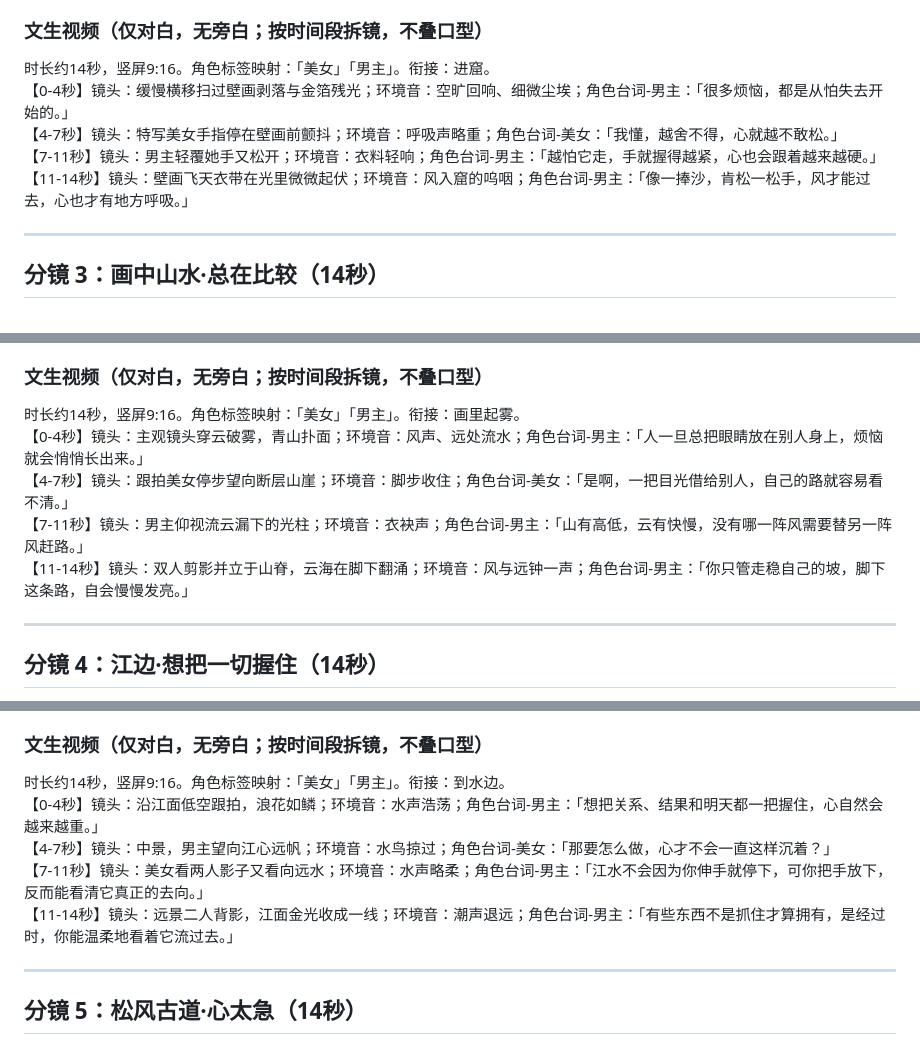
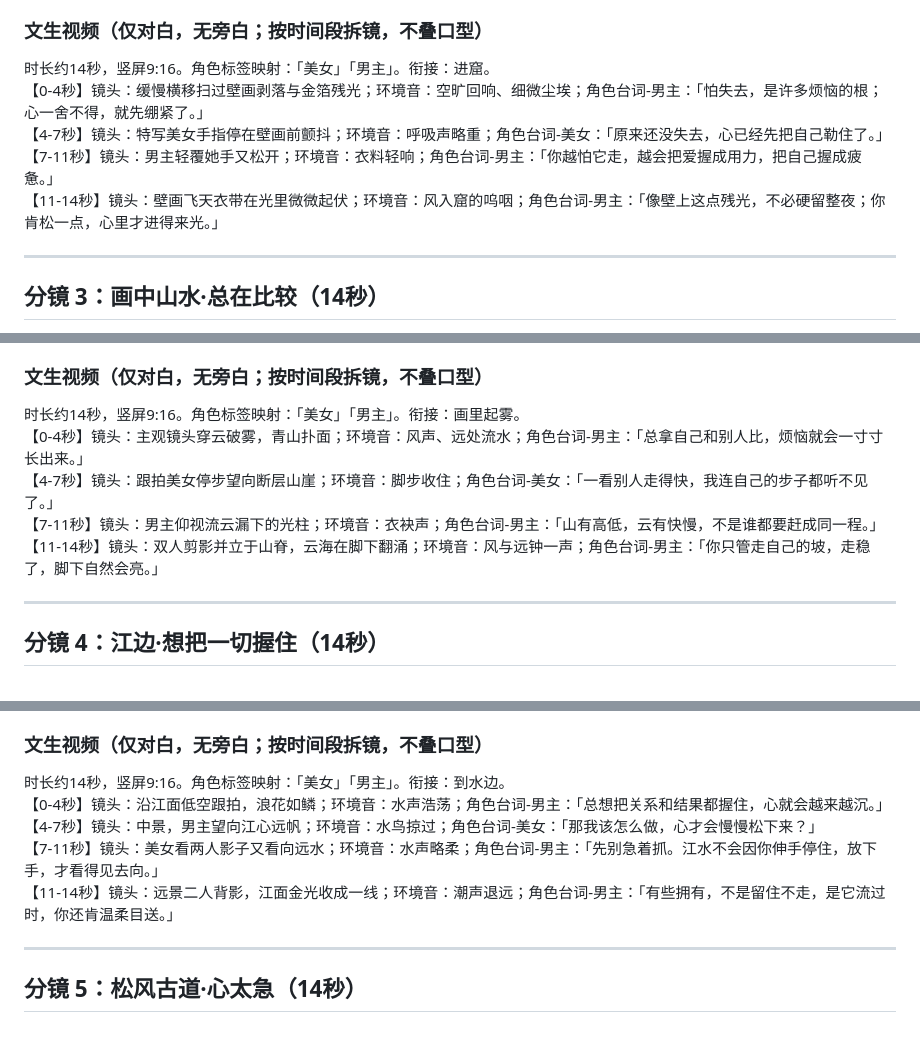
Before and after one commit to jy03005465/sunfu, a Markdown page: dunhuang_storyboard_polished.md, 3 parts joined by grey strips. Drawn GitHub-style.

Commit message:
Rewrite Dunhuang storyboard dialogue
Co-authored-by: jy03005465 <jy03005465@users.noreply.github.com>

```diff
--- a/dunhuang_storyboard_polished.md
+++ b/dunhuang_storyboard_polished.md
@@ -41,10 +41,10 @@
 ### 文生视频（仅对白，无旁白；按时间段拆镜，不叠口型）
 
 时长约14秒，竖屏9:16。角色标签映射：「美女」「男主」。衔接：进窟。
-【0-4秒】镜头：缓慢横移扫过壁画剥落与金箔残光；环境音：空旷回响、细微尘埃；角色台词-男主：「很多烦恼，都是从怕失去开始的。」
-【4-7秒】镜头：特写美女手指停在壁画前颤抖；环境音：呼吸声略重；角色台词-美女：「我懂，越舍不得，心就越不敢松。」
-【7-11秒】镜头：男主轻覆她手又松开；环境音：衣料轻响；角色台词-男主：「越怕它走，手就握得越紧，心也会跟着越来越硬。」
-【11-14秒】镜头：壁画飞天衣带在光里微微起伏；环境音：风入窟的呜咽；角色台词-男主：「像一捧沙，肯松一松手，风才能过去，心也才有地方呼吸。」
+【0-4秒】镜头：缓慢横移扫过壁画剥落与金箔残光；环境音：空旷回响、细微尘埃；角色台词-男主：「怕失去，是许多烦恼的根；心一舍不得，就先绷紧了。」
+【4-7秒】镜头：特写美女手指停在壁画前颤抖；环境音：呼吸声略重；角色台词-美女：「原来还没失去，心已经先把自己勒住了。」
+【7-11秒】镜头：男主轻覆她手又松开；环境音：衣料轻响；角色台词-男主：「你越怕它走，越会把爱握成用力，把自己握成疲惫。」
+【11-14秒】镜头：壁画飞天衣带在光里微微起伏；环境音：风入窟的呜咽；角色台词-男主：「像壁上这点残光，不必硬留整夜；你肯松一点，心里才进得来光。」
 
 ---
 
@@ -60,10 +60,10 @@
 ### 文生视频（仅对白，无旁白；按时间段拆镜，不叠口型）
 
 时长约14秒，竖屏9:16。角色标签映射：「美女」「男主」。衔接：画里起雾。
-【0-4秒】镜头：主观镜头穿云破雾，青山扑面；环境音：风声、远处流水；角色台词-男主：「人一旦总把眼睛放在别人身上，烦恼就会悄悄长出来。」
-【4-7秒】镜头：跟拍美女停步望向断层山崖；环境音：脚步收住；角色台词-美女：「是啊，一把目光借给别人，自己的路就容易看不清。」
-【7-11秒】镜头：男主仰视流云漏下的光柱；环境音：衣袂声；角色台词-男主：「山有高低，云有快慢，没有哪一阵风需要替另一阵风赶路。」
-【11-14秒】镜头：双人剪影并立于山脊，云海在脚下翻涌；环境音：风与远钟一声；角色台词-男主：「你只管走稳自己的坡，脚下这条路，自会慢慢发亮。」
+【0-4秒】镜头：主观镜头穿云破雾，青山扑面；环境音：风声、远处流水；角色台词-男主：「总拿自己和别人比，烦恼就会一寸寸长出来。」
+【4-7秒】镜头：跟拍美女停步望向断层山崖；环境音：脚步收住；角色台词-美女：「一看别人走得快，我连自己的步子都听不见了。」
+【7-11秒】镜头：男主仰视流云漏下的光柱；环境音：衣袂声；角色台词-男主：「山有高低，云有快慢，不是谁都要赶成同一程。」
+【11-14秒】镜头：双人剪影并立于山脊，云海在脚下翻涌；环境音：风与远钟一声；角色台词-男主：「你只管走自己的坡，走稳了，脚下自然会亮。」
 
 ---
 
@@ -79,10 +79,10 @@
 ### 文生视频（仅对白，无旁白；按时间段拆镜，不叠口型）
 
 时长约14秒，竖屏9:16。角色标签映射：「美女」「男主」。衔接：到水边。
-【0-4秒】镜头：沿江面低空跟拍，浪花如鳞；环境音：水声浩荡；角色台词-男主：「想把关系、结果和明天都一把握住，心自然会越来越重。」
-【4-7秒】镜头：中景，男主望向江心远帆；环境音：水鸟掠过；角色台词-美女：「那要怎么做，心才不会一直这样沉着？」
-【7-11秒】镜头：美女看两人影子又看向远水；环境音：水声略柔；角色台词-男主：「江水不会因为你伸手就停下，可你把手放下，反而能看清它真正的去向。」
-【11-14秒】镜头：远景二人背影，江面金光收成一线；环境音：潮声退远；角色台词-男主：「有些东西不是抓住才算拥有，是经过时，你能温柔地看着它流过去。」
+【0-4秒】镜头：沿江面低空跟拍，浪花如鳞；环境音：水声浩荡；角色台词-男主：「总想把关系和结果都握住，心就会越来越沉。」
+【4-7秒】镜头：中景，男主望向江心远帆；环境音：水鸟掠过；角色台词-美女：「那我该怎么做，心才会慢慢松下来？」
+【7-11秒】镜头：美女看两人影子又看向远水；环境音：水声略柔；角色台词-男主：「先别急着抓。江水不会因你伸手停住，放下手，才看得见去向。」
+【11-14秒】镜头：远景二人背影，江面金光收成一线；环境音：潮声退远；角色台词-男主：「有些拥有，不是留住不走，是它流过时，你还肯温柔目送。」
 
 ---
 
```
Also changed, not shown: other parts of dunhuang_storyboard_polished.md (+23 -23 lines).
